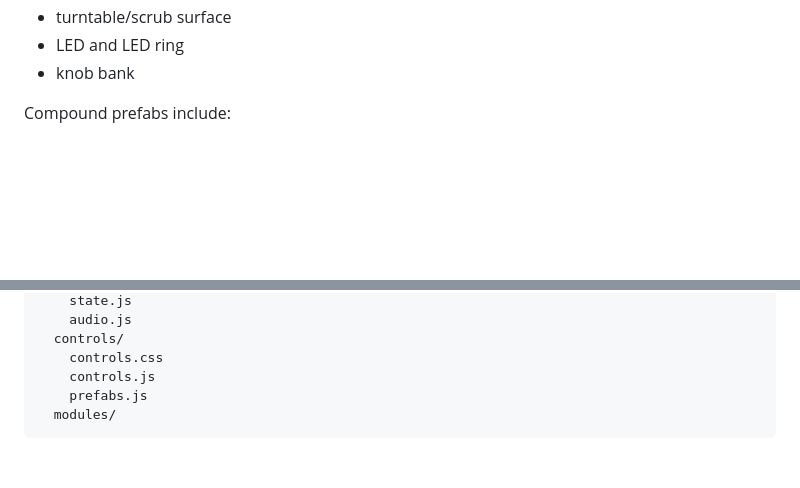
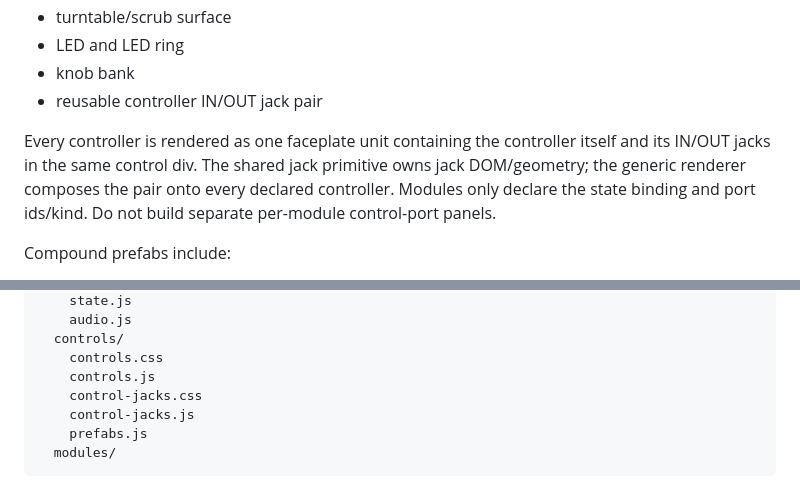
Before and after one commit to LuckyNate/MultiSynth, a Markdown page: README.md, 2 parts joined by grey strips. Rendered like a GitHub page; blank space fills up the shorter version.

Commit message:
Document universal controller face I O rule

````diff
--- a/README.md
+++ b/README.md
@@ -60,6 +60,9 @@ The control library should remain small and obvious. Atomic primitives include:
 - turntable/scrub surface
 - LED and LED ring
 - knob bank
+- reusable controller IN/OUT jack pair
+
+Every controller is rendered as one faceplate unit containing the controller itself and its IN/OUT jacks in the same control div. The shared jack primitive owns jack DOM/geometry; the generic renderer composes the pair onto every declared controller. Modules only declare the state binding and port ids/kind. Do not build separate per-module control-port panels.
 
 Compound prefabs include:
 
@@ -125,6 +128,8 @@ app/src/main/assets/alt/
   controls/
     controls.css
     controls.js
+    control-jacks.css
+    control-jacks.js
     prefabs.js
   modules/
 ```
````
